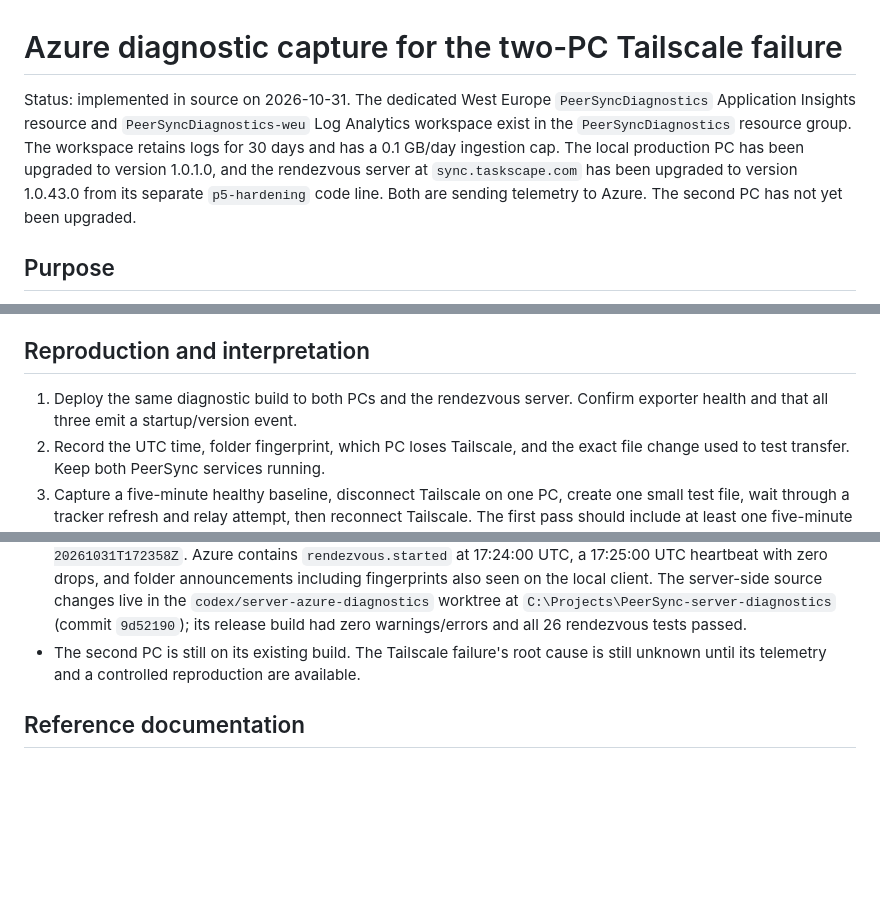
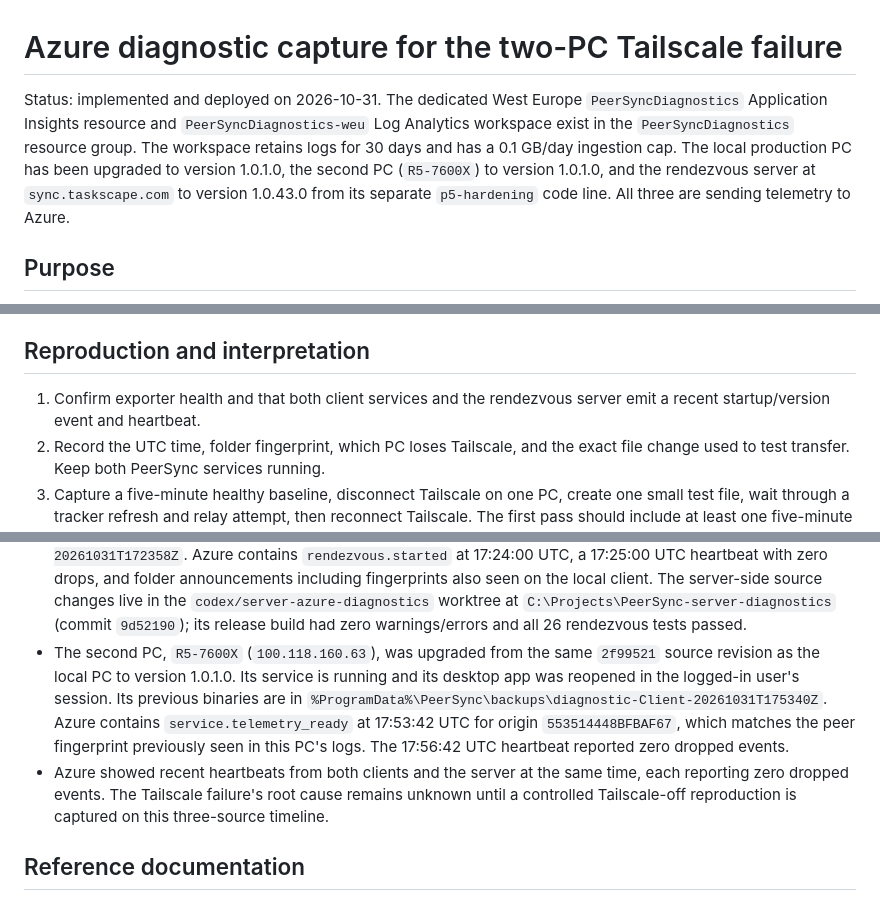
Before and after one commit to taskscape/PeerSync, a Markdown page: docs/azure-remote-diagnostics.md, 3 parts joined by grey strips. Rendered like a GitHub page; blank space fills up the shorter version.

Commit message:
Record second client diagnostics deployment

```diff
--- a/docs/azure-remote-diagnostics.md
+++ b/docs/azure-remote-diagnostics.md
@@ -1,13 +1,13 @@
 # Azure diagnostic capture for the two-PC Tailscale failure
 
-Status: implemented in source on 2026-10-31. The dedicated West Europe
+Status: implemented and deployed on 2026-10-31. The dedicated West Europe
 `PeerSyncDiagnostics` Application Insights resource and
 `PeerSyncDiagnostics-weu` Log Analytics workspace exist in the
 `PeerSyncDiagnostics` resource group. The workspace retains logs for 30 days
 and has a 0.1 GB/day ingestion cap. The local production PC has been upgraded
-to version 1.0.1.0, and the rendezvous server at `sync.taskscape.com` has been
-upgraded to version 1.0.43.0 from its separate `p5-hardening` code line. Both
-are sending telemetry to Azure. The second PC has not yet been upgraded.
+to version 1.0.1.0, the second PC (`R5-7600X`) to version 1.0.1.0, and the
+rendezvous server at `sync.taskscape.com` to version 1.0.43.0 from its
+separate `p5-hardening` code line. All three are sending telemetry to Azure.
 
 ## Purpose
 
@@ -111,8 +111,8 @@ still cannot explain the failure.
 
 ## Reproduction and interpretation
 
-1. Deploy the same diagnostic build to both PCs and the rendezvous server.
-   Confirm exporter health and that all three emit a startup/version event.
+1. Confirm exporter health and that both client services and the rendezvous
+   server emit a recent startup/version event and heartbeat.
 2. Record the UTC time, folder fingerprint, which PC loses Tailscale, and the
    exact file change used to test transfer. Keep both PeerSync services running.
 3. Capture a five-minute healthy baseline, disconnect Tailscale on one PC,
@@ -221,9 +221,18 @@ built from its installed `b7e4b67` revision, preserving its relay behavior.
   `codex/server-azure-diagnostics` worktree at
   `C:\Projects\PeerSync-server-diagnostics` (commit `9d52190`); its release
   build had zero warnings/errors and all 26 rendezvous tests passed.
-- The second PC is still on its existing build. The Tailscale failure's root
-  cause is still unknown until its telemetry and a controlled reproduction
-  are available.
+- The second PC, `R5-7600X` (`100.118.160.63`), was upgraded from the same
+  `2f99521` source revision as the local PC to version 1.0.1.0. Its service is
+  running and its desktop app was reopened in the logged-in user's session.
+  Its previous binaries are in
+  `%ProgramData%\PeerSync\backups\diagnostic-Client-20261031T175340Z`.
+  Azure contains `service.telemetry_ready` at 17:53:42 UTC for origin
+  `553514448BFBAF67`, which matches the peer fingerprint previously seen in
+  this PC's logs. The 17:56:42 UTC heartbeat reported zero dropped events.
+- Azure showed recent heartbeats from both clients and the server at the same
+  time, each reporting zero dropped events. The Tailscale failure's root
+  cause remains unknown until a controlled Tailscale-off reproduction is
+  captured on this three-source timeline.
 
 ## Reference documentation
 
```
Also changed, not shown: other parts of docs/azure-remote-diagnostics.md (+2 -2 lines).
